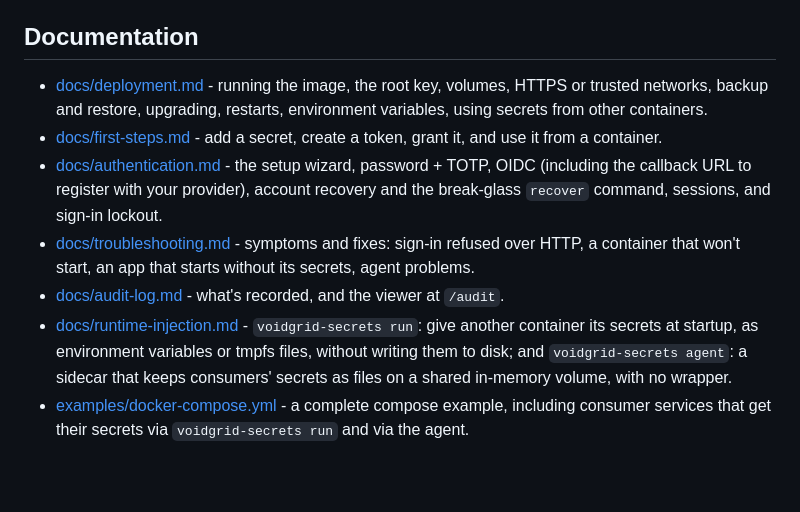
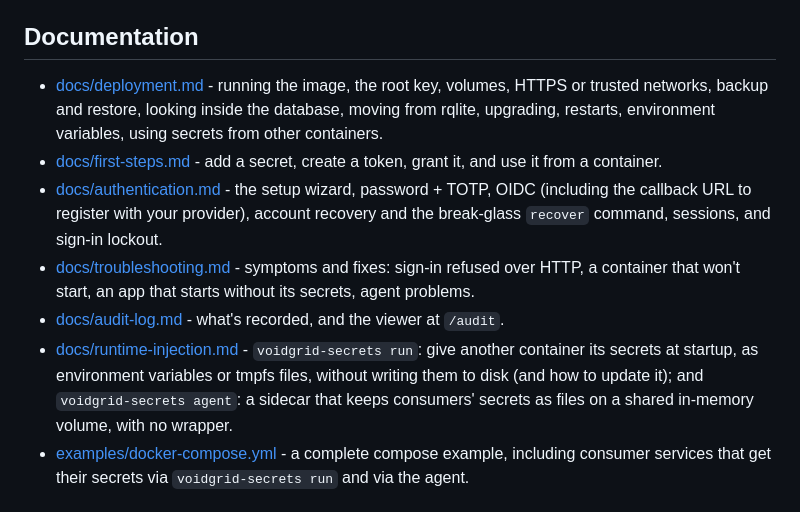
Before and after one commit to voidgrid/voidgrid-secrets, a Markdown page: README.md, the part around the change. Rendered like a GitHub page; blank space fills up the shorter version.

```diff
--- a/README.md
+++ b/README.md
@@ -48,8 +48,9 @@ unprivileged as UID/GID 1000.
 ## Documentation
 
 - [docs/deployment.md](docs/deployment.md) - running the image, the root
-  key, volumes, HTTPS or trusted networks, backup and restore, upgrading,
-  restarts, environment variables, using secrets from other containers.
+  key, volumes, HTTPS or trusted networks, backup and restore, looking
+  inside the database, moving from rqlite, upgrading, restarts,
+  environment variables, using secrets from other containers.
 - [docs/first-steps.md](docs/first-steps.md) - add a secret, create a token,
   grant it, and use it from a container.
 - [docs/authentication.md](docs/authentication.md) - the setup wizard,
@@ -63,8 +64,8 @@ unprivileged as UID/GID 1000.
   viewer at `/audit`.
 - [docs/runtime-injection.md](docs/runtime-injection.md) -
   `voidgrid-secrets run`: give another container its secrets at startup,
-  as environment variables or tmpfs files, without writing them to disk;
-  and `voidgrid-secrets agent`: a sidecar that keeps consumers' secrets
+  as environment variables or tmpfs files, without writing them to disk
+  (and how to update it); and `voidgrid-secrets agent`: a sidecar that keeps consumers' secrets
   as files on a shared in-memory volume, with no wrapper.
 - [examples/docker-compose.yml](examples/docker-compose.yml) - a complete
   compose example, including consumer services that get their secrets via
```
Also changed, not shown: docs/runtime-injection.md (+29 -1 lines).
